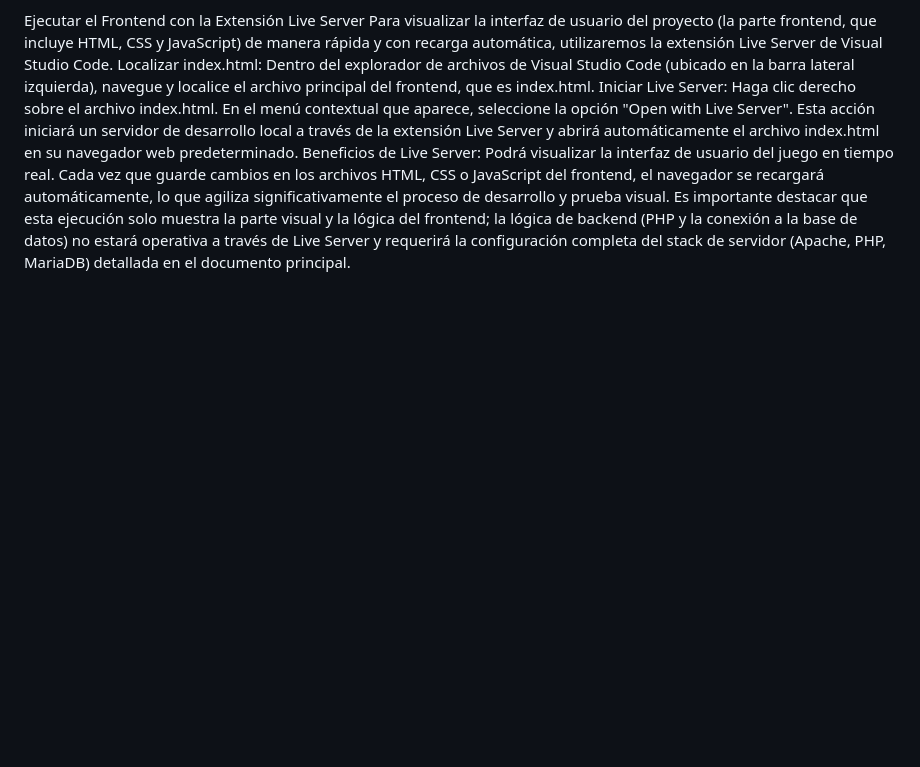
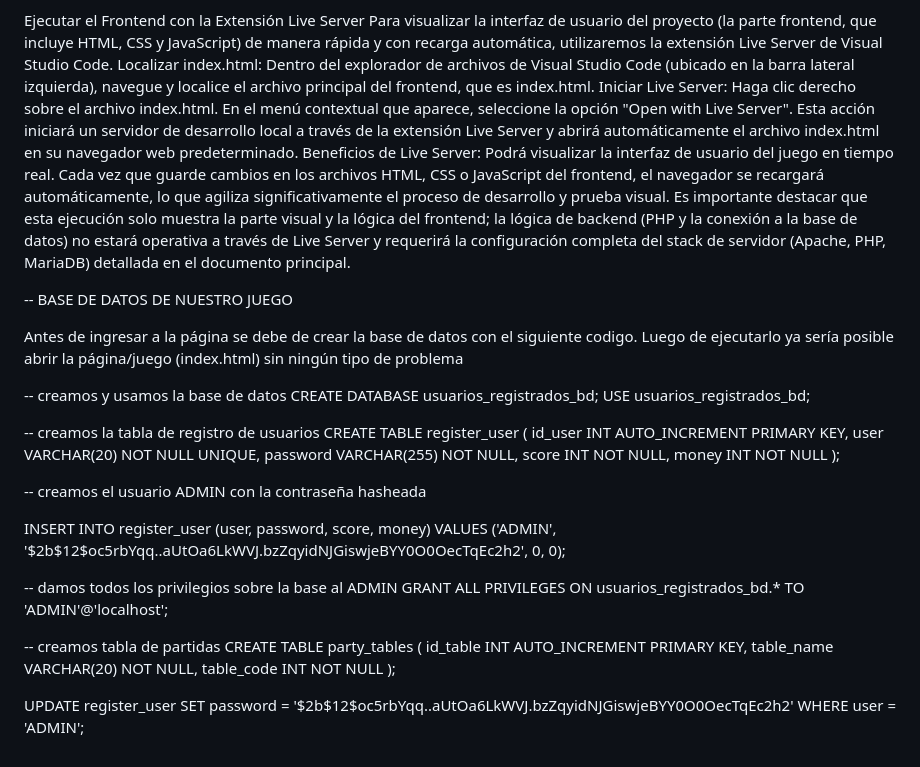
Before and after one commit to FaNaLuDiSoftware/online, a Markdown page: README.md, the part around the change. Drawn GitHub-style; blank space fills up the shorter version.

Commit message:
Update README.md
Se agrega la base de datos

```diff
--- a/README.md
+++ b/README.md
@@ -36,3 +36,39 @@ Beneficios de Live Server:
 Podrá visualizar la interfaz de usuario del juego en tiempo real.
 Cada vez que guarde cambios en los archivos HTML, CSS o JavaScript del frontend, el navegador se recargará automáticamente, lo que agiliza significativamente el proceso de desarrollo y prueba visual.
 Es importante destacar que esta ejecución solo muestra la parte visual y la lógica del frontend; la lógica de backend (PHP y la conexión a la base de datos) no estará operativa a través de Live Server y requerirá la configuración completa del stack de servidor (Apache, PHP, MariaDB) detallada en el documento principal.
+
+-- BASE DE DATOS DE NUESTRO JUEGO
+
+Antes de ingresar a la página se debe de crear la base de datos con el siguiente codigo. Luego de ejecutarlo ya sería posible abrir la página/juego (index.html) sin ningún tipo de problema
+
+-- creamos y usamos la base de datos
+CREATE DATABASE usuarios_registrados_bd;
+USE usuarios_registrados_bd;
+
+-- creamos la tabla de registro de usuarios
+CREATE TABLE register_user (
+    id_user INT AUTO_INCREMENT PRIMARY KEY,
+    user VARCHAR(20) NOT NULL UNIQUE,
+    password VARCHAR(255) NOT NULL,
+    score INT NOT NULL,
+    money INT NOT NULL
+);
+
+-- creamos el usuario ADMIN con la contraseña hasheada
+
+INSERT INTO register_user (user, password, score, money)
+VALUES ('ADMIN', '$2b$12$oc5rbYqq..aUtOa6LkWVJ.bzZqyidNJGiswjeBYY0O0OecTqEc2h2', 0, 0);
+
+-- damos todos los privilegios sobre la base al ADMIN
+GRANT ALL PRIVILEGES ON usuarios_registrados_bd.* TO 'ADMIN'@'localhost';
+
+-- creamos tabla de partidas
+CREATE TABLE party_tables (
+    id_table INT AUTO_INCREMENT PRIMARY KEY,
+    table_name VARCHAR(20) NOT NULL,
+    table_code INT NOT NULL
+);
+
+UPDATE register_user
+SET password = '$2b$12$oc5rbYqq..aUtOa6LkWVJ.bzZqyidNJGiswjeBYY0O0OecTqEc2h2'
+WHERE user = 'ADMIN';
```
